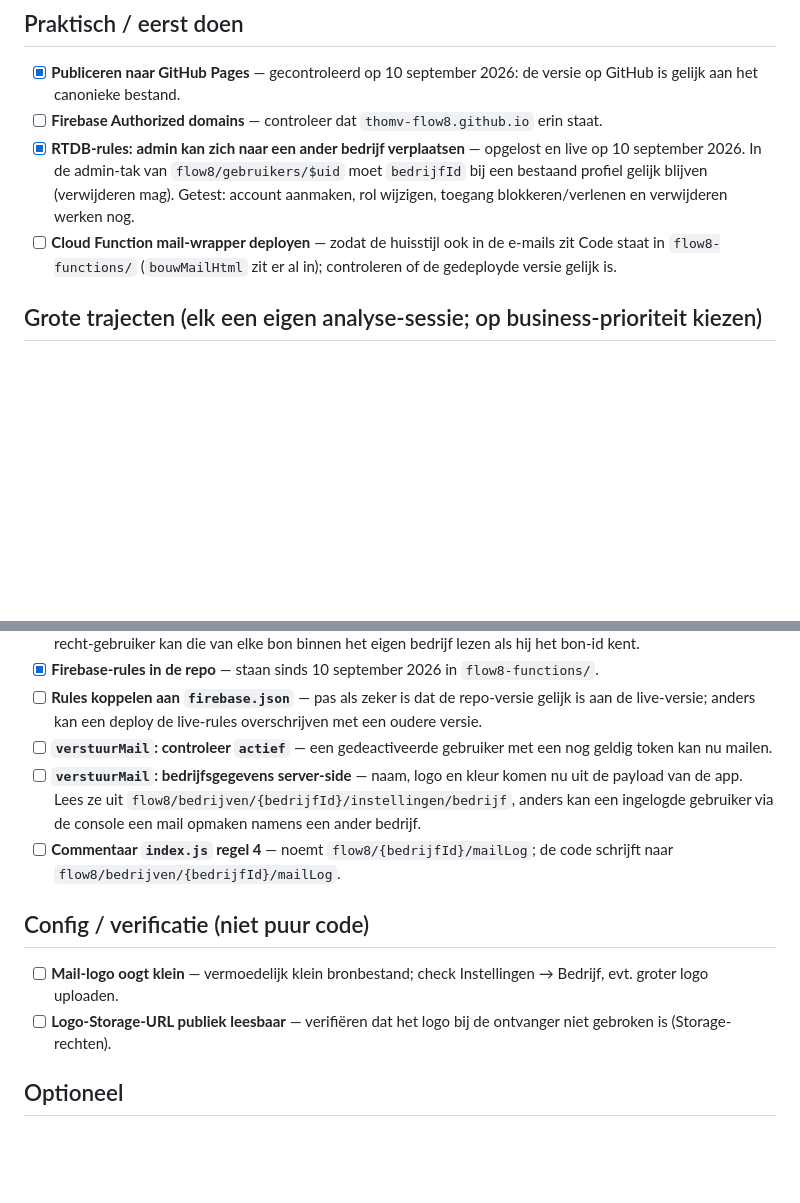
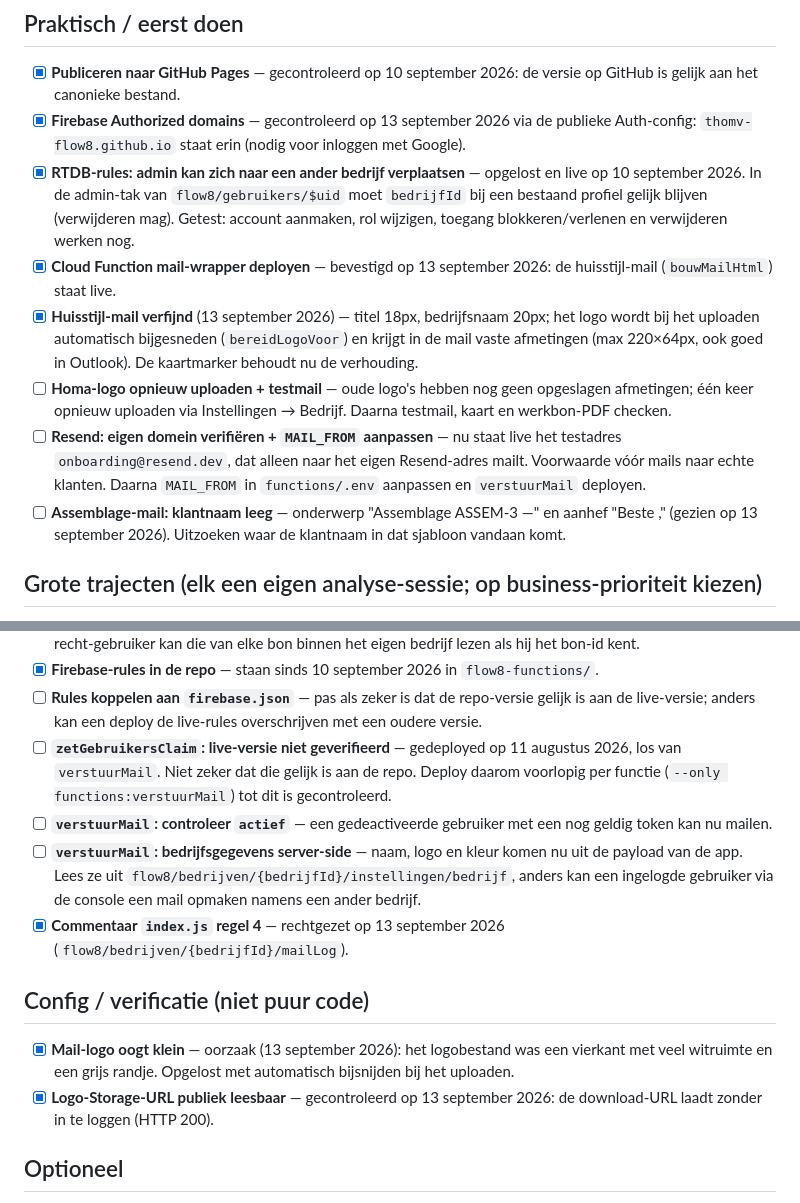
Before and after one commit to thomv-flow8/Flow-8, a Markdown page: TODO.md, 2 parts joined by grey strips. GitHub-like rendering; blank space fills up the shorter version.

Commit message:
TODO bijgewerkt: mailcontroles afgerond, Resend-domein en nieuwe punten
Co-Authored-By: Claude Opus 5 <noreply@anthropic.com>

```diff
--- a/TODO.md
+++ b/TODO.md
@@ -6,14 +6,24 @@ Geprioriteerd. Werk dit bij zodra iets af is. Het volledige historische logboek
 ## Praktisch / eerst doen
 - [x] **Publiceren naar GitHub Pages** — gecontroleerd op 10 september 2026: de versie op GitHub is
       gelijk aan het canonieke bestand.
-- [ ] **Firebase Authorized domains** — controleer dat `thomv-flow8.github.io` erin staat.
+- [x] **Firebase Authorized domains** — gecontroleerd op 13 september 2026 via de publieke Auth-config:
+      `thomv-flow8.github.io` staat erin (nodig voor inloggen met Google).
 - [x] **RTDB-rules: admin kan zich naar een ander bedrijf verplaatsen** — opgelost en live op
       10 september 2026. In de admin-tak van `flow8/gebruikers/$uid` moet `bedrijfId` bij een
       bestaand profiel gelijk blijven (verwijderen mag). Getest: account aanmaken, rol wijzigen,
       toegang blokkeren/verlenen en verwijderen werken nog.
-- [ ] **Cloud Function mail-wrapper deployen** — zodat de huisstijl ook in de e-mails zit
-      Code staat in `flow8-functions/` (`bouwMailHtml` zit er al in); controleren of de
-      gedeployde versie gelijk is.
+- [x] **Cloud Function mail-wrapper deployen** — bevestigd op 13 september 2026: de huisstijl-mail
+      (`bouwMailHtml`) staat live.
+- [x] **Huisstijl-mail verfijnd** (13 september 2026) — titel 18px, bedrijfsnaam 20px; het logo wordt
+      bij het uploaden automatisch bijgesneden (`bereidLogoVoor`) en krijgt in de mail vaste
+      afmetingen (max 220×64px, ook goed in Outlook). De kaartmarker behoudt nu de verhouding.
+- [ ] **Homa-logo opnieuw uploaden + testmail** — oude logo's hebben nog geen opgeslagen afmetingen;
+      één keer opnieuw uploaden via Instellingen → Bedrijf. Daarna testmail, kaart en werkbon-PDF checken.
+- [ ] **Resend: eigen domein verifiëren + `MAIL_FROM` aanpassen** — nu staat live het testadres
+      `onboarding@resend.dev`, dat alleen naar het eigen Resend-adres mailt. Voorwaarde vóór mails
+      naar echte klanten. Daarna `MAIL_FROM` in `functions/.env` aanpassen en `verstuurMail` deployen.
+- [ ] **Assemblage-mail: klantnaam leeg** — onderwerp "Assemblage ASSEM-3 —" en aanhef "Beste ,"
+      (gezien op 13 september 2026). Uitzoeken waar de klantnaam in dat sjabloon vandaan komt.
 
 ## Grote trajecten (elk een eigen analyse-sessie; op business-prioriteit kiezen)
 - [ ] **Offline upload veldwerk** — foto's lokaal bufferen en uploaden zodra er netwerk is.
@@ -43,19 +53,21 @@ Geprioriteerd. Werk dit bij zodra iets af is. Het volledige historische logboek
 - [x] **Firebase-rules in de repo** — staan sinds 10 september 2026 in `flow8-functions/`.
 - [ ] **Rules koppelen aan `firebase.json`** — pas als zeker is dat de repo-versie gelijk is aan de
       live-versie; anders kan een deploy de live-rules overschrijven met een oudere versie.
+- [ ] **`zetGebruikersClaim`: live-versie niet geverifieerd** — gedeployed op 11 augustus 2026, los van
+      `verstuurMail`. Niet zeker dat die gelijk is aan de repo. Deploy daarom voorlopig per functie
+      (`--only functions:verstuurMail`) tot dit is gecontroleerd.
 - [ ] **`verstuurMail`: controleer `actief`** — een gedeactiveerde gebruiker met een nog geldig
       token kan nu mailen.
 - [ ] **`verstuurMail`: bedrijfsgegevens server-side** — naam, logo en kleur komen nu uit de
       payload van de app. Lees ze uit `flow8/bedrijven/{bedrijfId}/instellingen/bedrijf`, anders kan
       een ingelogde gebruiker via de console een mail opmaken namens een ander bedrijf.
-- [ ] **Commentaar `index.js` regel 4** — noemt `flow8/{bedrijfId}/mailLog`; de code schrijft naar
-      `flow8/bedrijven/{bedrijfId}/mailLog`.
+- [x] **Commentaar `index.js` regel 4** — rechtgezet op 13 september 2026 (`flow8/bedrijven/{bedrijfId}/mailLog`).
 
 ## Config / verificatie (niet puur code)
-- [ ] **Mail-logo oogt klein** — vermoedelijk klein bronbestand; check Instellingen → Bedrijf,
-      evt. groter logo uploaden.
-- [ ] **Logo-Storage-URL publiek leesbaar** — verifiëren dat het logo bij de ontvanger niet
-      gebroken is (Storage-rechten).
+- [x] **Mail-logo oogt klein** — oorzaak (13 september 2026): het logobestand was een vierkant met veel
+      witruimte en een grijs randje. Opgelost met automatisch bijsnijden bij het uploaden.
+- [x] **Logo-Storage-URL publiek leesbaar** — gecontroleerd op 13 september 2026: de download-URL
+      laadt zonder in te loggen (HTTP 200).
 
 ## Optioneel
 - [ ] **Mail fase 2** — rijkere sjablonen met iconen-blok.
```
